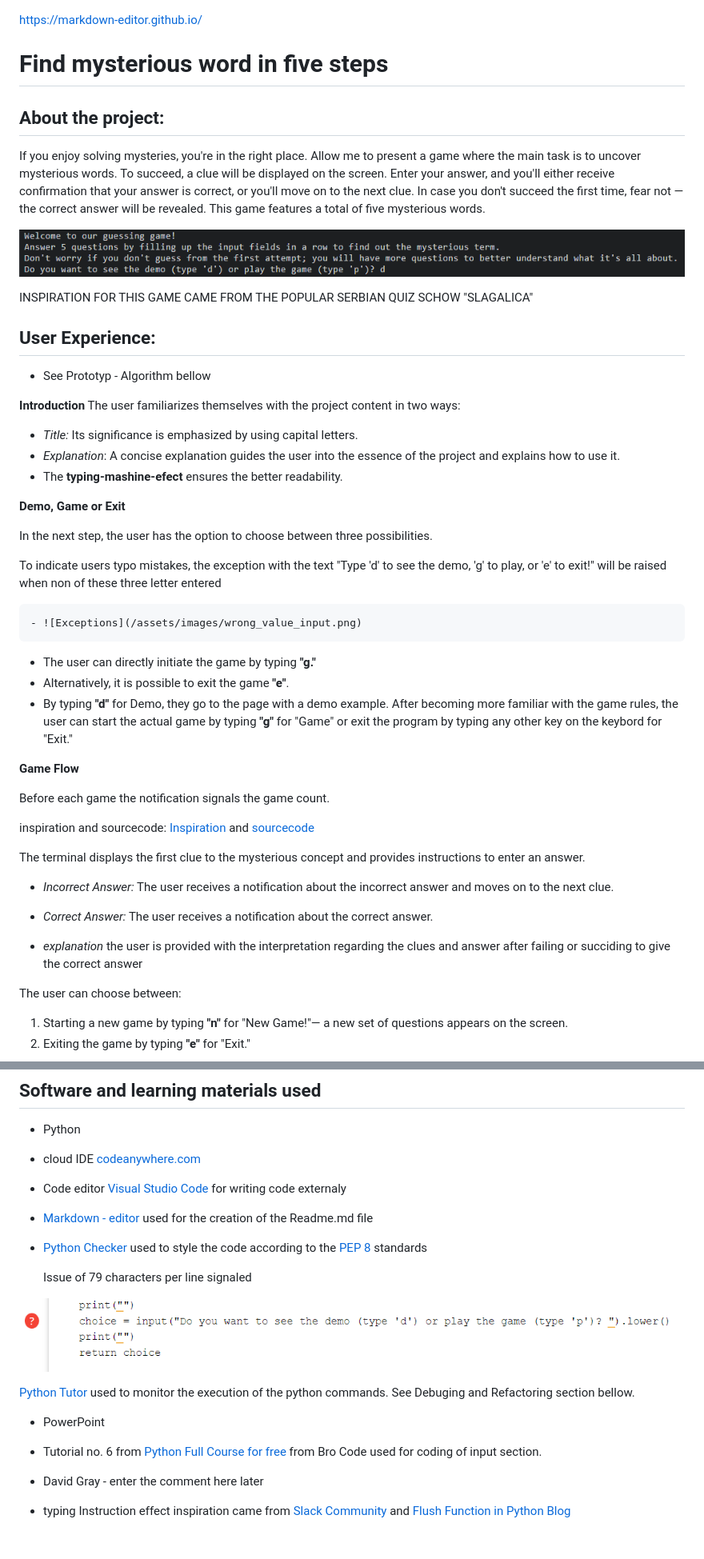
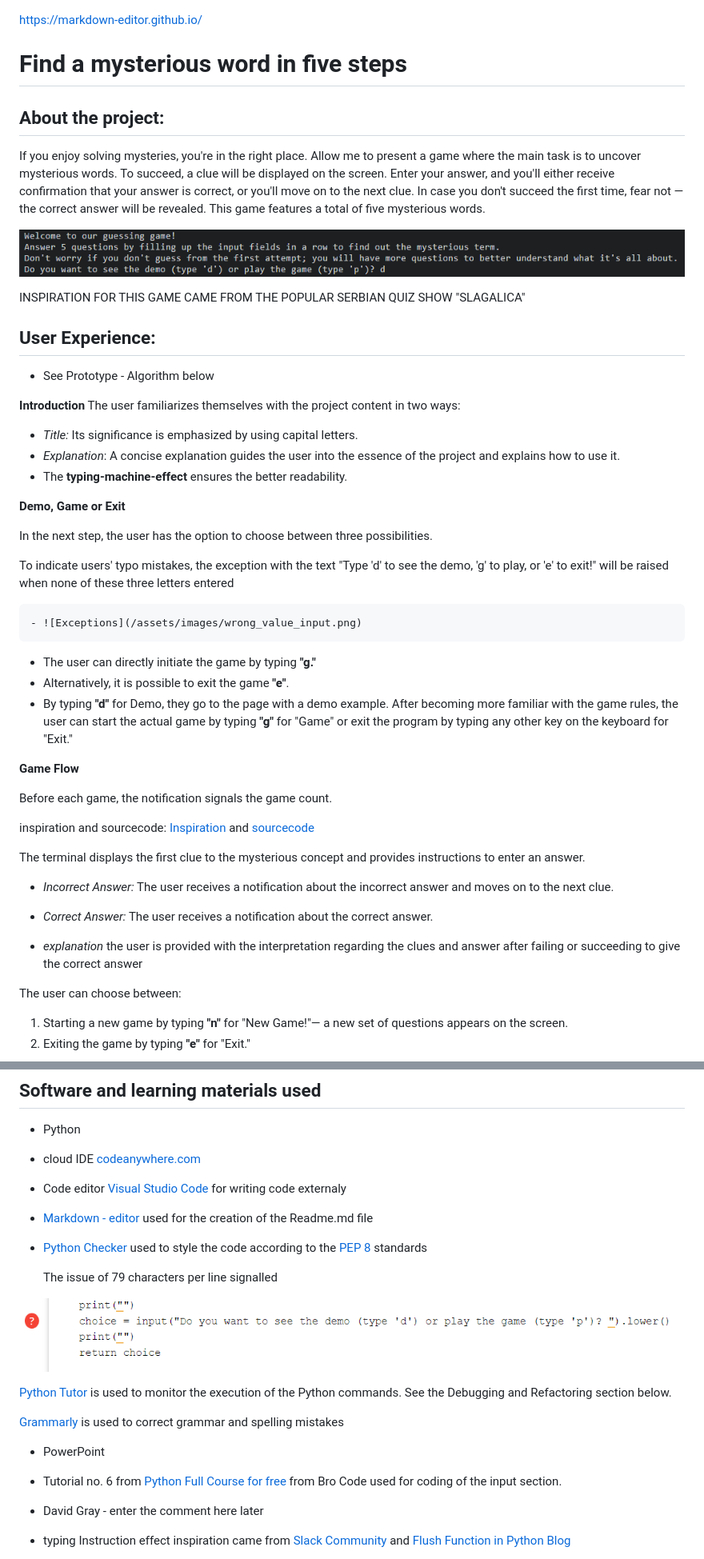
Before and after one commit to VladaAlek/find-mysterious-word, a Markdown page: README.md, 2 parts joined by grey strips. Shown: that part at 80% size. Drawn GitHub-style; blank space fills up the shorter version.

Commit message:
maint: correct grammar and spelling in Readme.md file

```diff
--- a/README.md
+++ b/README.md
@@ -1,6 +1,6 @@
 https://markdown-editor.github.io/
 
-# Find mysterious word in five steps
+# Find a mysterious word in five steps
 
 ## About the project:
 If you enjoy solving mysteries, you're in the right place. Allow me to present a game where the main task is to uncover mysterious words. To succeed, a clue will be displayed on the screen. Enter your answer, and you'll either receive confirmation that your answer is correct, or you'll move on to the next clue. In case you don't succeed the first time, fear not — the correct answer will be revealed.
@@ -8,34 +8,34 @@ This game features a total of five mysterious words.
 
 ![Terminal_photos](/assets/images/terminal_1.png)
 
-INSPIRATION FOR THIS GAME CAME FROM THE POPULAR SERBIAN QUIZ SCHOW "SLAGALICA"
+INSPIRATION FOR THIS GAME CAME FROM THE POPULAR SERBIAN QUIZ SHOW "SLAGALICA"
 
 ## User Experience:
 
- - See Prototyp - Algorithm bellow
+ - See Prototype - Algorithm below
 
 **Introduction**
 The user familiarizes themselves with the project content in two ways:
 - *Title:* Its significance is emphasized by using capital letters.
 -  *Explanation*: A concise explanation guides the user into the essence of the project and explains how to use it.
-- The **typing-mashine-efect** ensures the better readability.
+- The **typing-machine-effect** ensures the better readability.
 
 **Demo, Game or Exit**
 
 In the next step, the user has the option to choose between three possibilities.
 
-To indicate users typo mistakes, the exception with the text "Type 'd' to see the demo, 'g' to play, or 'e' to exit!"
-will be raised when non of these three letter entered
+To indicate users' typo mistakes, the exception with the text "Type 'd' to see the demo, 'g' to play, or 'e' to exit!"
+will be raised when none of these three letters entered
 
     - ![Exceptions](/assets/images/wrong_value_input.png)
 
 - The user can directly initiate the game by typing **"g."**
 - Alternatively, it is possible to exit the game **"e"**.
-- By typing **"d"** for Demo, they go to the page with a demo example. After becoming more familiar with the game rules, the user can start the actual game by typing **"g"** for "Game" or exit the program by typing any other key on the keybord for "Exit."
+- By typing **"d"** for Demo, they go to the page with a demo example. After becoming more familiar with the game rules, the user can start the actual game by typing **"g"** for "Game" or exit the program by typing any other key on the keyboard for "Exit."
 
 **Game Flow**
 
-Before each game the notification signals the game count.
+Before each game, the notification signals the game count.
 
 inspiration and sourcecode: [Inspiration](https://www.youtube.com/watch?v=qwAFL1597eM "Inspiration") and [sourcecode](https://github.com/gitdagray/python-course/blob/main/lesson12/rps5.py "Game Counter")
 
@@ -43,7 +43,7 @@ The terminal displays the first clue to the mysterious concept and provides inst
 - *Incorrect Answer:* The user receives a notification about the  incorrect answer and moves on to the next clue.
 - *Correct Answer:* The user receives a notification about the correct answer.
 
-- *explanation* the user is provided with the interpretation regarding the clues and answer after failing or succiding to give the correct answer
+- *explanation* the user is provided with the interpretation regarding the clues and answer after failing or succeeding to give the correct answer
 
 The user can choose between:
 1. Starting a new game by typing **"n"** for "New Game!"— a new set of questions appears on the screen.
@@ -97,16 +97,18 @@ EMOTICONS
 
 - [Python Checker](https://www.pythonchecker.com/ "Python Checker") used to style the code according to the [PEP 8](http:/https://peps.python.org/pep-0008// "PEP 8") standards
 
-    Issue of 79 characters per line signaled
+    The issue of 79 characters per line signalled
 
 ![Python Checker](/assets/images/pythonchecker.png)
 
-[Python Tutor](https://pythontutor.com/render.html#mode=display "Python Tutor") used to monitor the execution of the python commands. See Debuging and Refactoring section bellow.
+[Python Tutor](https://pythontutor.com/render.html#mode=display "Python Tutor") is used to monitor the execution of the Python commands. See the Debugging and Refactoring section below.
+
+[Grammarly](https://app.grammarly.com "Grammarly") is used to correct grammar and spelling mistakes
 
 
 - PowerPoint
 
-- Tutorial no. 6 from [Python Full Course for free ](https://www.youtube.com/watch?v=XKHEtdqhLK8 "Python Full Course for free ") from Bro Code used for coding of input section.
+- Tutorial no. 6 from [Python Full Course for free ](https://www.youtube.com/watch?v=XKHEtdqhLK8 "Python Full Course for free ") from Bro Code used for coding of the input section.
 
 - David Gray - enter the comment here later
 
```
Also changed, not shown: other parts of README.md (+33 -30 lines), assets/images/deadend.PNG (added).
